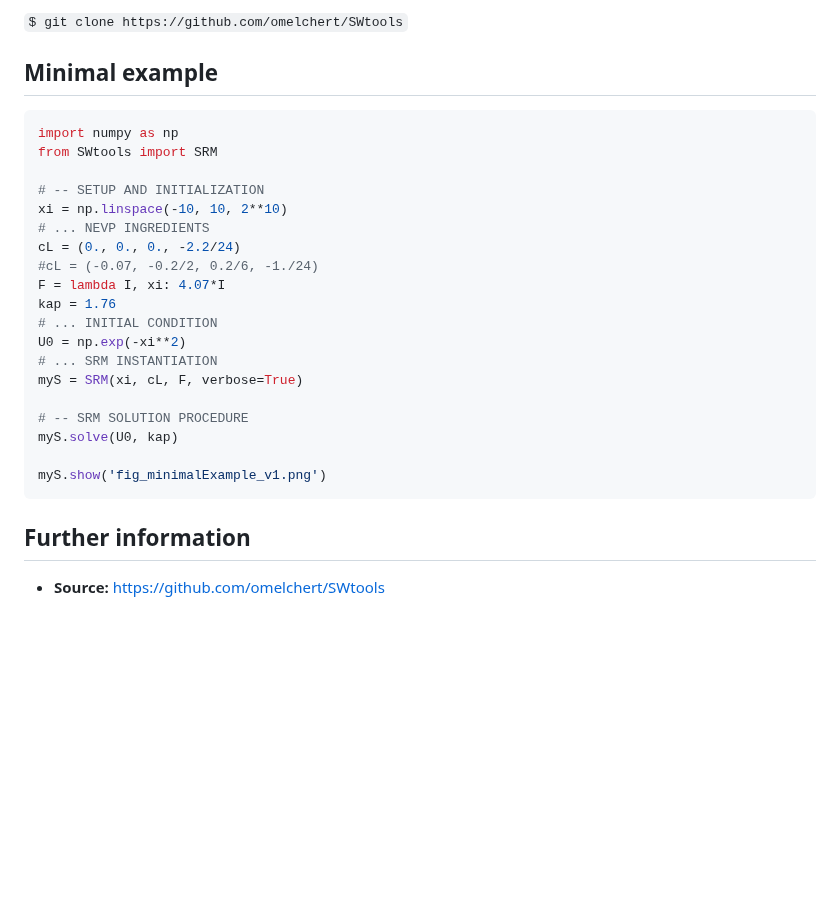
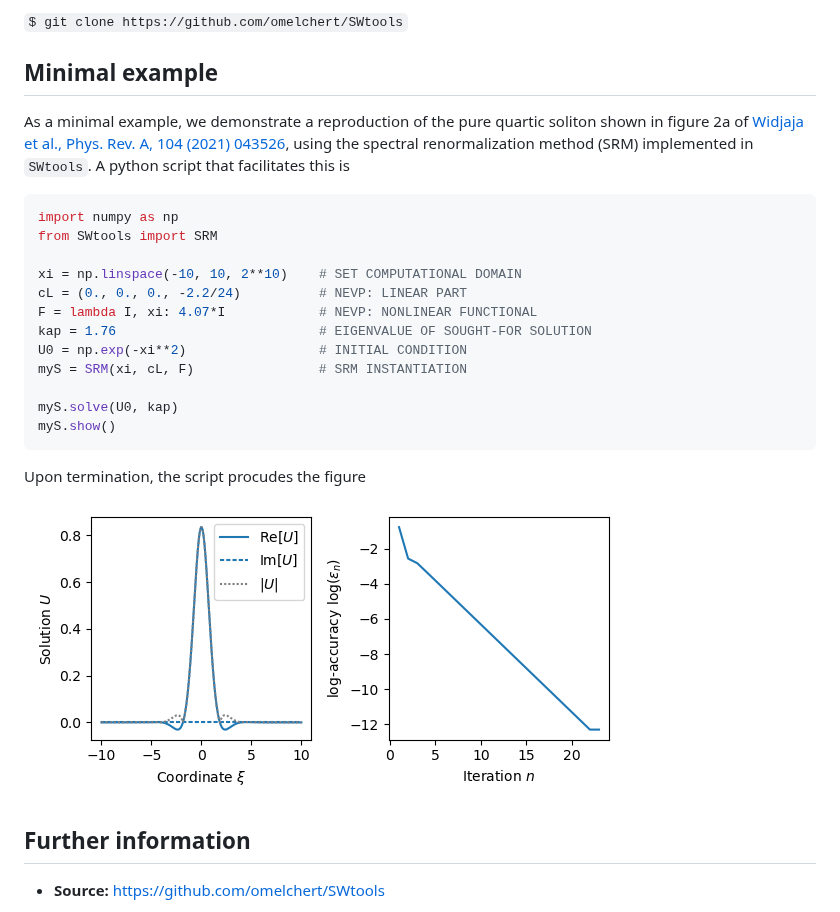
Before and after one commit to omelchert/SWtools, a Markdown page: README.md, the part around the change. Drawn GitHub-style; blank space fills up the shorter version.

````diff
--- a/README.md
+++ b/README.md
@@ -36,27 +36,30 @@ the repository as
 
 ## Minimal example
 
+As a minimal example, we demonstrate a reproduction of the pure quartic soliton
+shown in figure 2a of [Widjaja et al., Phys. Rev. A, 104 (2021)
+043526](https://doi.org/10.1103/PhysRevA.104.043526), using the spectral
+renormalization method (SRM) implemented in `SWtools`. A python script that
+facilitates this is
+
 ```Python
 import numpy as np
 from SWtools import SRM
 
-# -- SETUP AND INITIALIZATION
-xi = np.linspace(-10, 10, 2**10)
-# ... NEVP INGREDIENTS
-cL = (0., 0., 0., -2.2/24)
-#cL = (-0.07, -0.2/2, 0.2/6, -1./24)
-F = lambda I, xi: 4.07*I
-kap = 1.76
-# ... INITIAL CONDITION
-U0 = np.exp(-xi**2)
-# ... SRM INSTANTIATION
-myS = SRM(xi, cL, F, verbose=True)
+xi = np.linspace(-10, 10, 2**10)    # SET COMPUTATIONAL DOMAIN
+cL = (0., 0., 0., -2.2/24)          # NEVP: LINEAR PART
+F = lambda I, xi: 4.07*I            # NEVP: NONLINEAR FUNCTIONAL
+kap = 1.76                          # EIGENVALUE OF SOUGHT-FOR SOLUTION
+U0 = np.exp(-xi**2)                 # INITIAL CONDITION
+myS = SRM(xi, cL, F)                # SRM INSTANTIATION
 
-# -- SRM SOLUTION PROCEDURE
 myS.solve(U0, kap)
+myS.show()
+```
 
-myS.show('fig_minimalExample_v1.png')
-```
+Upon termination, the script procudes the figure
+
+![alt text](https://github.com/omelchert/SWtools/blob/main/results/numExp08_minimalExample/fig_minimalExample_v1.png)
 
 
 ## Further information
````
